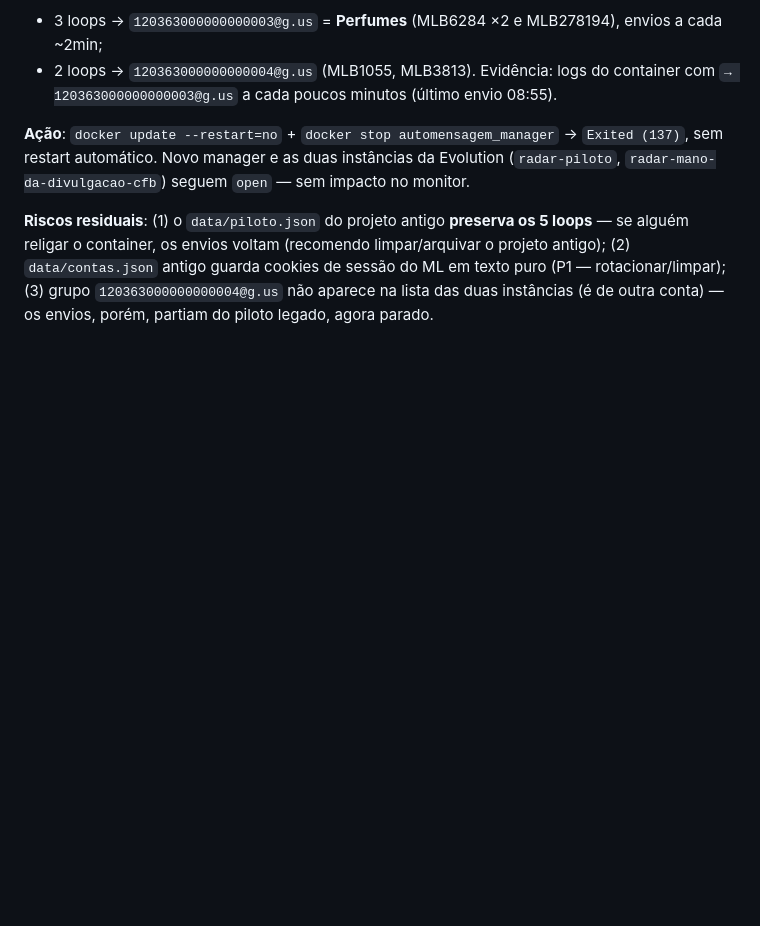
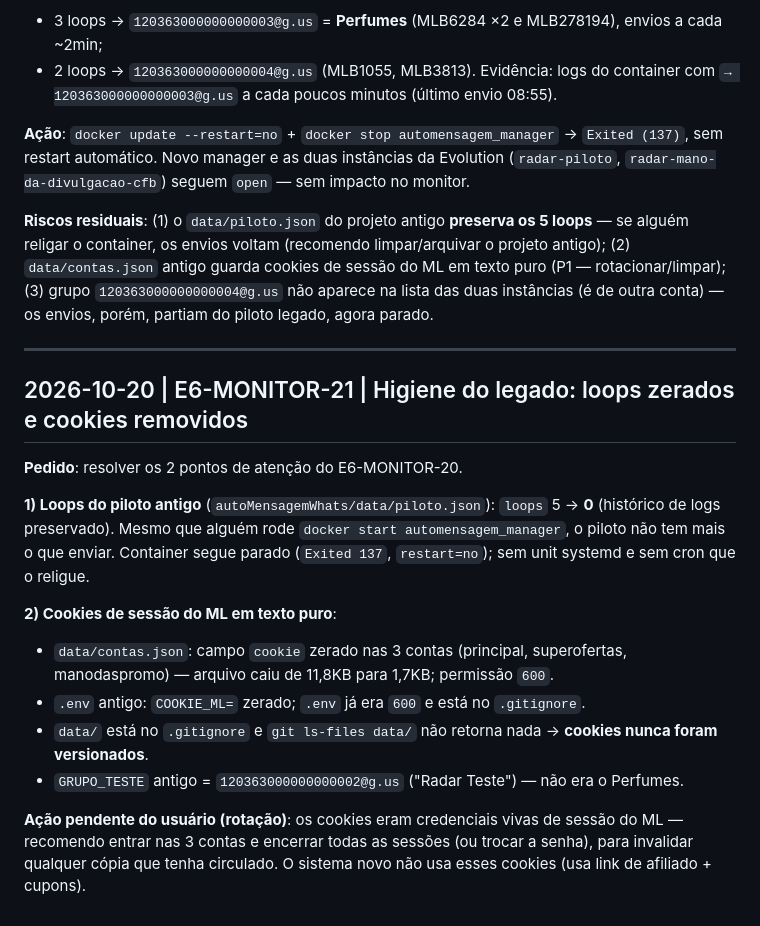
Before and after one commit to Regimarcilio/alcance-promo-radar, a Markdown page: docs/dev-log.md, the part around the change. GitHub-like rendering; blank space fills up the shorter version.

Commit message:
docs(monitor): higiene do legado — loops zerados e cookies ML removidos (E6-MONITOR-21)

```diff
--- a/docs/dev-log.md
+++ b/docs/dev-log.md
@@ -751,3 +751,24 @@ o container, os envios voltam (recomendo limpar/arquivar o projeto antigo); (2)
 guarda cookies de sessão do ML em texto puro (P1 — rotacionar/limpar); (3) grupo
 `120363000000000004@g.us` não aparece na lista das duas instâncias (é de outra conta) — os envios, porém,
 partiam do piloto legado, agora parado.
+
+---
+
+## 2026-10-20 | E6-MONITOR-21 | Higiene do legado: loops zerados e cookies removidos
+
+**Pedido**: resolver os 2 pontos de atenção do E6-MONITOR-20.
+
+**1) Loops do piloto antigo** (`autoMensagemWhats/data/piloto.json`): `loops` 5 → **0** (histórico de logs
+preservado). Mesmo que alguém rode `docker start automensagem_manager`, o piloto não tem mais o que enviar.
+Container segue parado (`Exited 137`, `restart=no`); sem unit systemd e sem cron que o religue.
+
+**2) Cookies de sessão do ML em texto puro**:
+- `data/contas.json`: campo `cookie` zerado nas 3 contas (principal, superofertas, manodaspromo) — arquivo
+  caiu de 11,8KB para 1,7KB; permissão `600`.
+- `.env` antigo: `COOKIE_ML=` zerado; `.env` já era `600` e está no `.gitignore`.
+- `data/` está no `.gitignore` e `git ls-files data/` não retorna nada → **cookies nunca foram versionados**.
+- `GRUPO_TESTE` antigo = `120363000000000002@g.us` ("Radar Teste") — não era o Perfumes.
+
+**Ação pendente do usuário (rotação)**: os cookies eram credenciais vivas de sessão do ML — recomendo entrar
+nas 3 contas e encerrar todas as sessões (ou trocar a senha), para invalidar qualquer cópia que tenha
+circulado. O sistema novo não usa esses cookies (usa link de afiliado + cupons).
```
